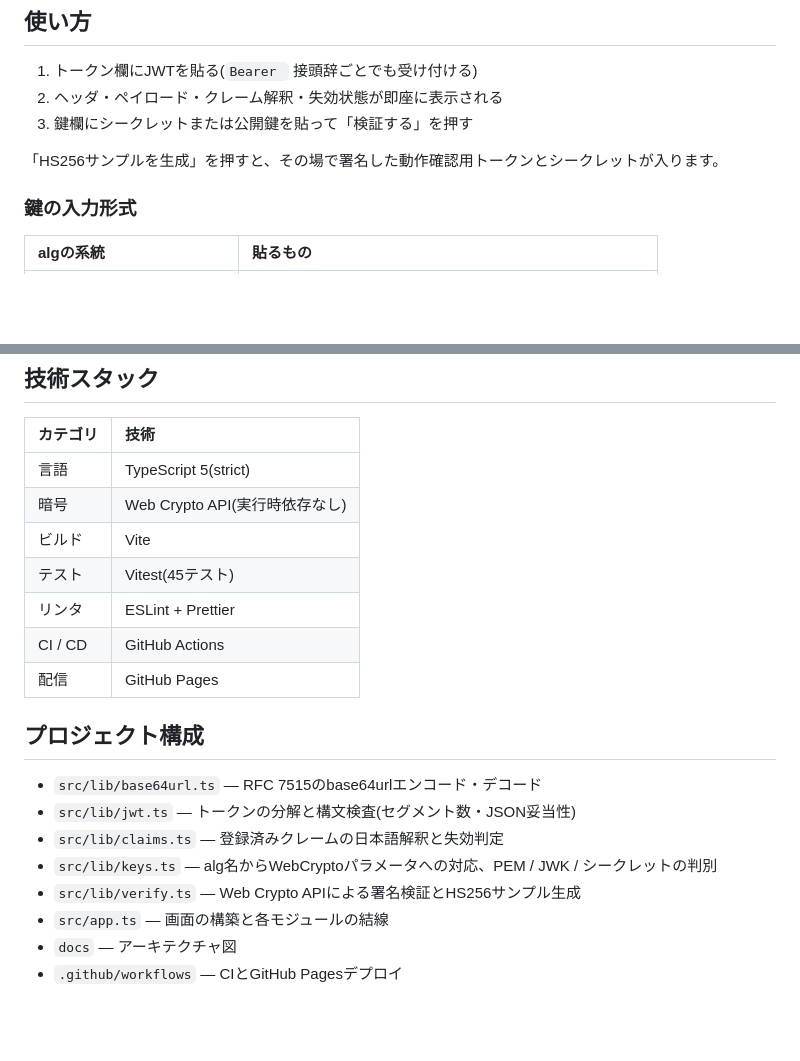
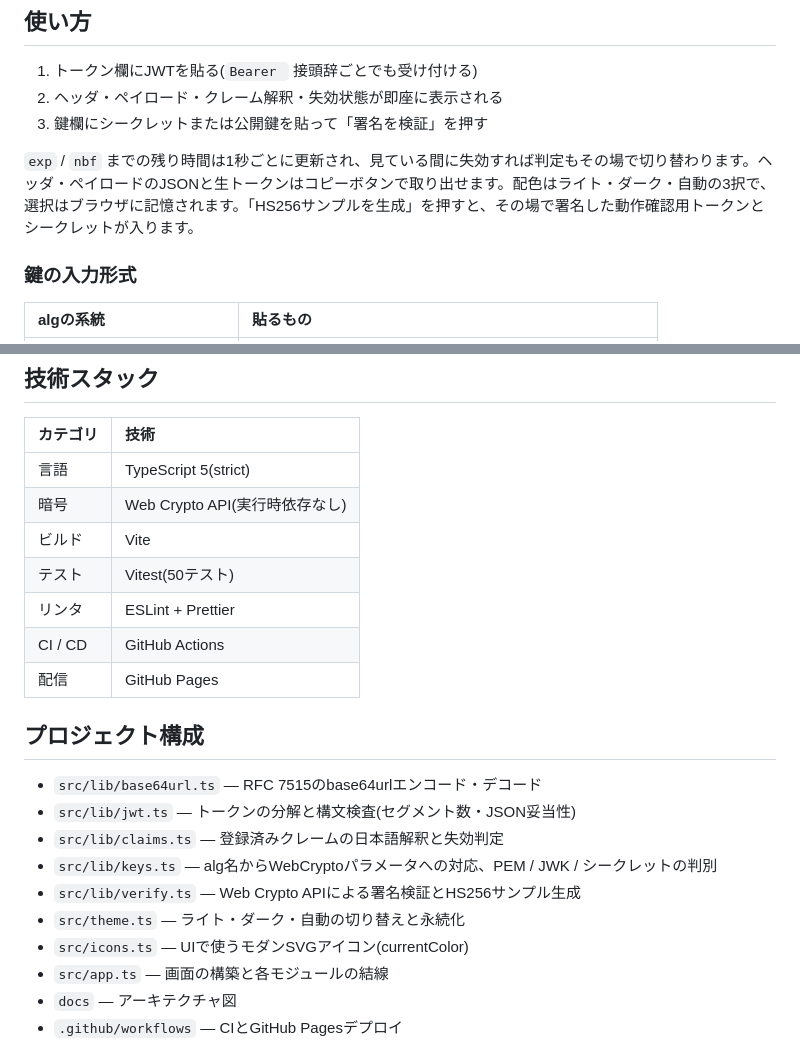
Before and after one commit to miruky/jwtlens, a Markdown page: README.md, 2 parts joined by grey strips. Drawn GitHub-style; blank space fills up the shorter version.

Commit message:
新機能と構成の変更をREADMEへ反映

```diff
--- a/README.md
+++ b/README.md
@@ -21,9 +21,9 @@ JWTのデバッグでオンラインのデコーダにトークンを貼る場
 
 1. トークン欄にJWTを貼る(`Bearer ` 接頭辞ごとでも受け付ける)
 2. ヘッダ・ペイロード・クレーム解釈・失効状態が即座に表示される
-3. 鍵欄にシークレットまたは公開鍵を貼って「検証する」を押す
+3. 鍵欄にシークレットまたは公開鍵を貼って「署名を検証」を押す
 
-「HS256サンプルを生成」を押すと、その場で署名した動作確認用トークンとシークレットが入ります。
+`exp` / `nbf` までの残り時間は1秒ごとに更新され、見ている間に失効すれば判定もその場で切り替わります。ヘッダ・ペイロードのJSONと生トークンはコピーボタンで取り出せます。配色はライト・ダーク・自動の3択で、選択はブラウザに記憶されます。「HS256サンプルを生成」を押すと、その場で署名した動作確認用トークンとシークレットが入ります。
 
 ### 鍵の入力形式
 
@@ -48,7 +48,7 @@ JWTのデバッグでオンラインのデコーダにトークンを貼る場
 | 言語     | TypeScript 5(strict)           |
 | 暗号     | Web Crypto API(実行時依存なし) |
 | ビルド   | Vite                           |
-| テスト   | Vitest(45テスト)               |
+| テスト   | Vitest(50テスト)               |
 | リンタ   | ESLint + Prettier              |
 | CI / CD  | GitHub Actions                 |
 | 配信     | GitHub Pages                   |
@@ -60,6 +60,8 @@ JWTのデバッグでオンラインのデコーダにトークンを貼る場
 - `src/lib/claims.ts` — 登録済みクレームの日本語解釈と失効判定
 - `src/lib/keys.ts` — alg名からWebCryptoパラメータへの対応、PEM / JWK / シークレットの判別
 - `src/lib/verify.ts` — Web Crypto APIによる署名検証とHS256サンプル生成
+- `src/theme.ts` — ライト・ダーク・自動の切り替えと永続化
+- `src/icons.ts` — UIで使うモダンSVGアイコン(currentColor)
 - `src/app.ts` — 画面の構築と各モジュールの結線
 - `docs` — アーキテクチャ図
 - `.github/workflows` — CIとGitHub Pagesデプロイ
```
